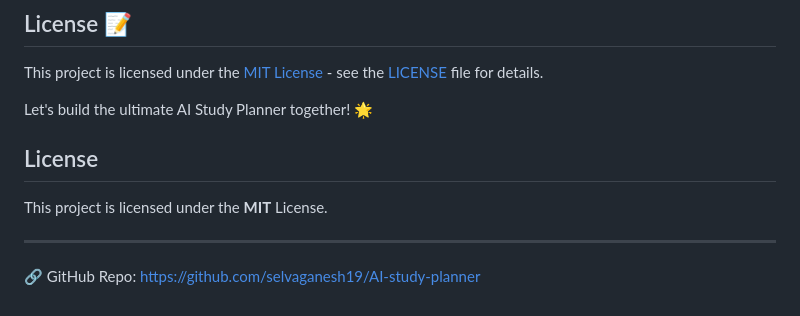
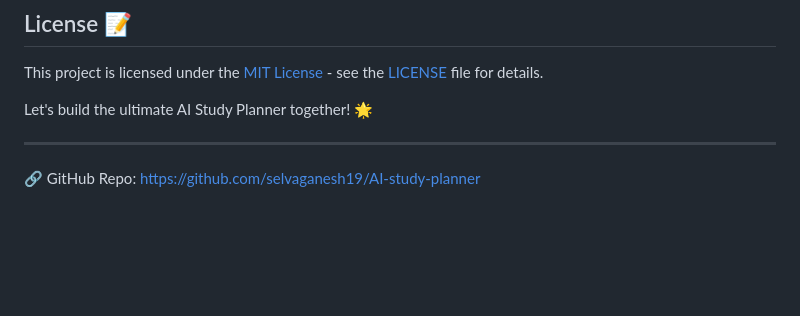
Before and after one commit to selvaganesh19/AI-study-planner, a Markdown page: readme.md, the part around the change. Drawn GitHub-style; blank space fills up the shorter version.

Commit message:
remove some lines of code in readme file

```diff
--- a/readme.md
+++ b/readme.md
@@ -86,9 +86,5 @@ This project is licensed under the [MIT License](https://github.com/selvaganesh1
 
 Let's build the ultimate AI Study Planner together! 🌟
 
-
-## License
-This project is licensed under the **MIT** License.
-
 ---
 🔗 GitHub Repo: https://github.com/selvaganesh19/AI-study-planner
```
